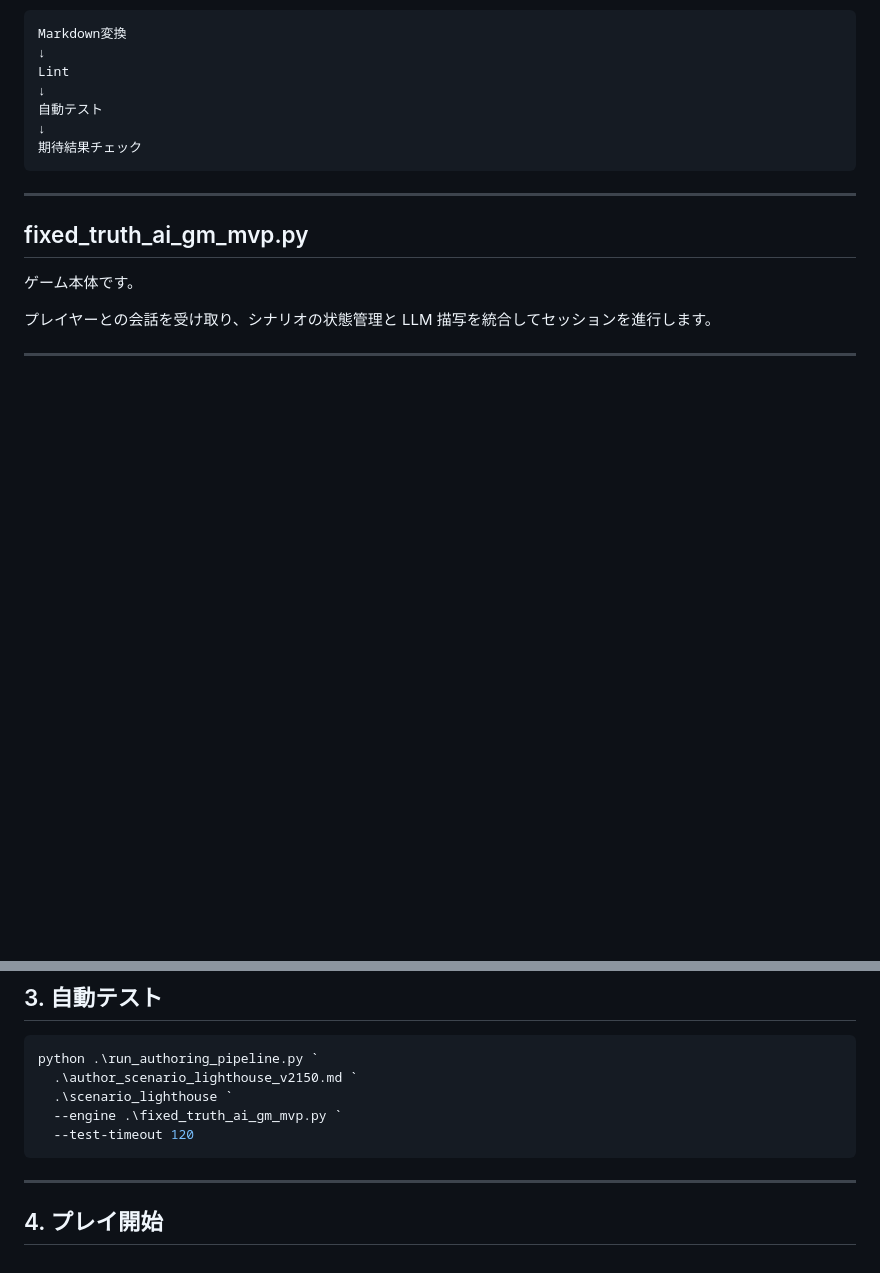
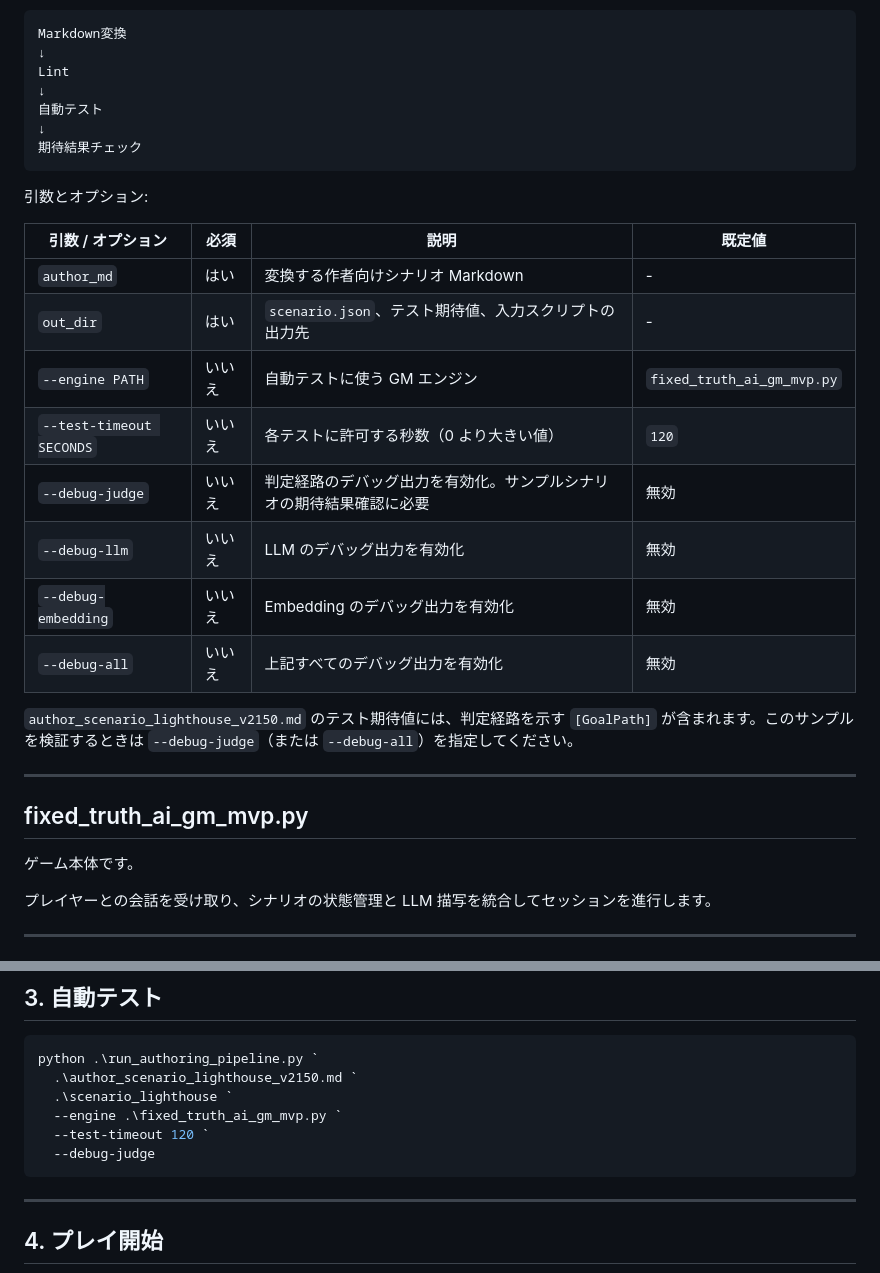
Before and after one commit to moritan777/chat-trpg-gm-mvp, a Markdown page: README.md, 2 parts joined by grey strips. Drawn GitHub-style; blank space fills up the shorter version.

Commit message:
docs: fix authoring pipeline command

````diff
--- a/README.md
+++ b/README.md
@@ -317,6 +317,23 @@ Lint
 期待結果チェック
 ```
 
+引数とオプション:
+
+| 引数 / オプション | 必須 | 説明 | 既定値 |
+| --- | --- | --- | --- |
+| `author_md` | はい | 変換する作者向けシナリオ Markdown | - |
+| `out_dir` | はい | `scenario.json`、テスト期待値、入力スクリプトの出力先 | - |
+| `--engine PATH` | いいえ | 自動テストに使う GM エンジン | `fixed_truth_ai_gm_mvp.py` |
+| `--test-timeout SECONDS` | いいえ | 各テストに許可する秒数（0 より大きい値） | `120` |
+| `--debug-judge` | いいえ | 判定経路のデバッグ出力を有効化。サンプルシナリオの期待結果確認に必要 | 無効 |
+| `--debug-llm` | いいえ | LLM のデバッグ出力を有効化 | 無効 |
+| `--debug-embedding` | いいえ | Embedding のデバッグ出力を有効化 | 無効 |
+| `--debug-all` | いいえ | 上記すべてのデバッグ出力を有効化 | 無効 |
+
+`author_scenario_lighthouse_v2150.md` のテスト期待値には、判定経路を示す
+`[GoalPath]` が含まれます。このサンプルを検証するときは `--debug-judge`（または
+`--debug-all`）を指定してください。
+
 ---
 
 ## fixed_truth_ai_gm_mvp.py
@@ -361,7 +378,8 @@ python .\run_authoring_pipeline.py `
   .\author_scenario_lighthouse_v2150.md `
   .\scenario_lighthouse `
   --engine .\fixed_truth_ai_gm_mvp.py `
-  --test-timeout 120
+  --test-timeout 120 `
+  --debug-judge
 ```
 
 ---
````
